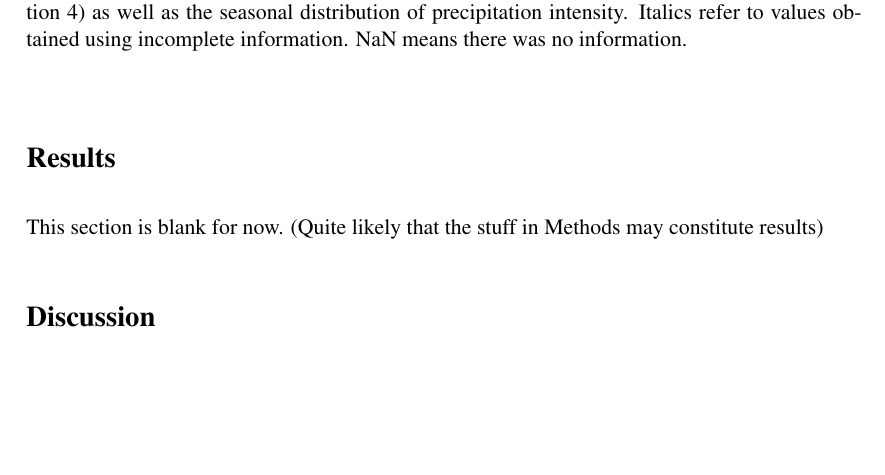
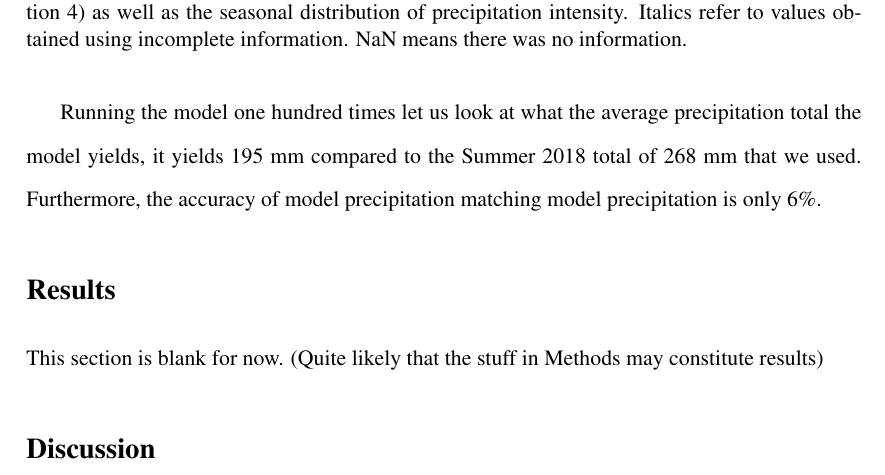
Before and after one commit to zhangt3-e/senior_thesis, a LaTeX thesis (ST2021/thesis.tex): part of page 19 of 21 before the commit and part of page 19 of 22 after it, cut so that both start at the same text, the shorter picture padded with empty space. Compiled offline with pdfLaTeX.

Commit message:
small update

```diff
--- a/ST2021/thesis.tex
+++ b/ST2021/thesis.tex
@@ -346,8 +346,9 @@ Summer, but greater than the winter precipitation intensity.
 	\centering
 	\includegraphics[width=0.675\textwidth]{Figures/better_one_run.png}
 	\caption[One run using Summer 2018 climatology]
-	{\label{crudemodel}One model run using the exponentials calculated from Summer 2018. }
+	{\label{crudemodel}One model run using the exponentials calculated from Summer 2018.  }
 \end{figure}
+Running the model one hundred times let us look at what the average precipitation total the model yields, it yields 195 mm compared to the Summer 2018 total of 268 mm that we used. Furthermore, the accuracy of model precipitation matching model precipitation is only 6$\%$.
 \section{Results\label{sec:results}}
 
 This section is blank for now. (Quite likely that the stuff in Methods
```
Also changed, not shown: 2 other files.
